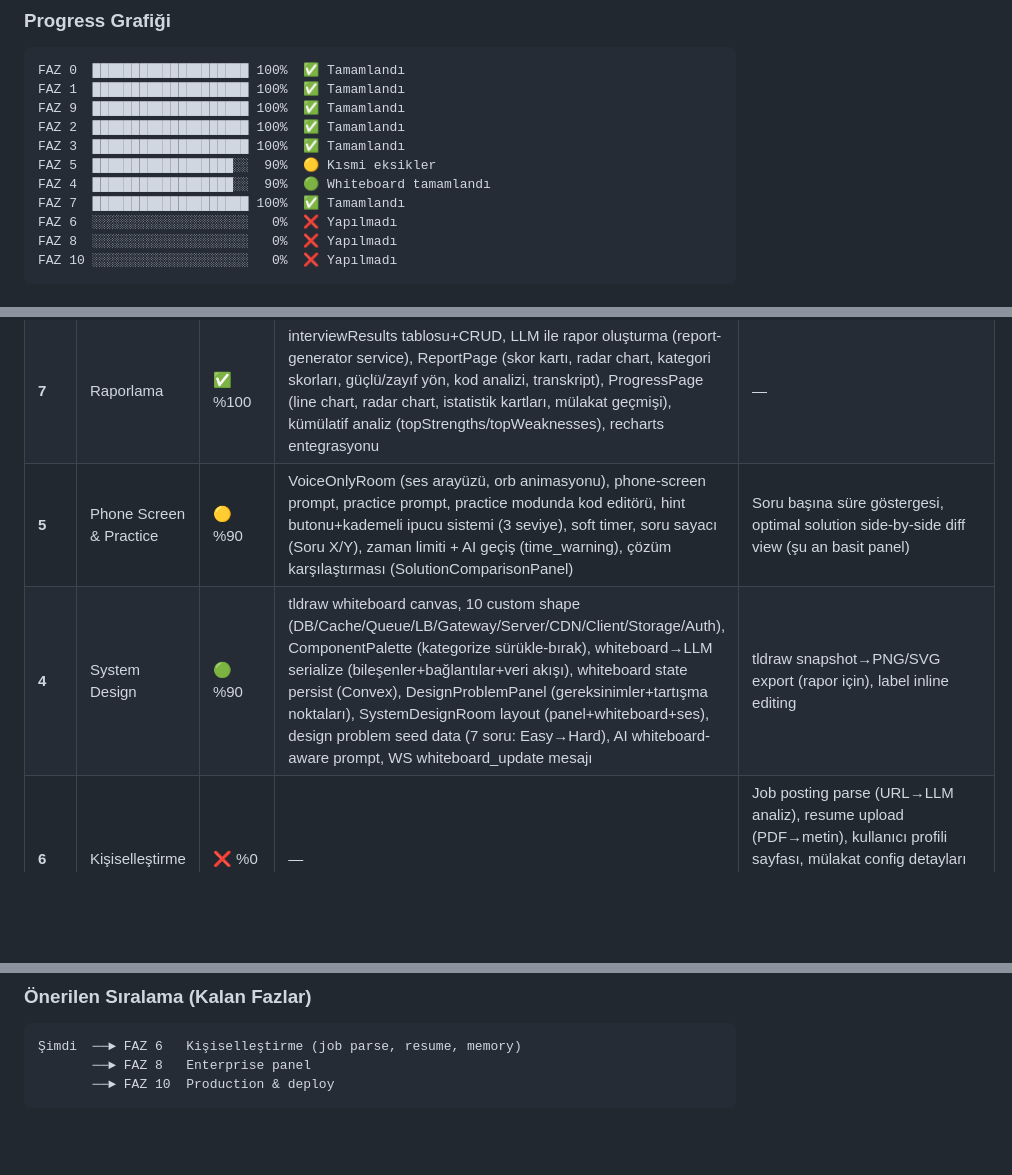
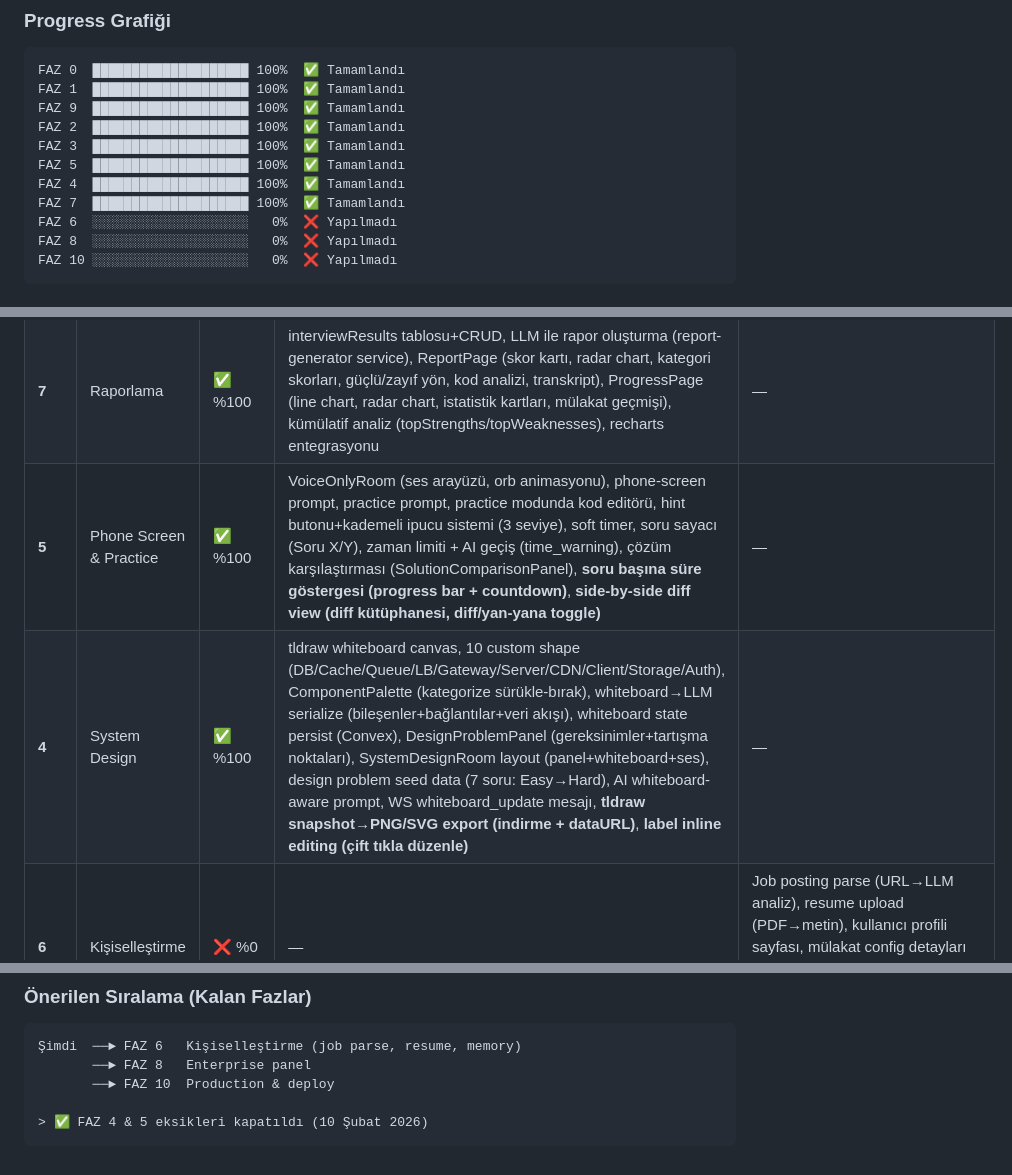
Before and after one commit to phun333/wingman, a Markdown page: roadmap/README.md, 3 parts joined by grey strips. Drawn GitHub-style; blank space fills up the shorter version.

Commit message:
docs(roadmap): mark FAZ 4 and FAZ 5 as 100% complete

````diff
--- a/roadmap/README.md
+++ b/roadmap/README.md
@@ -91,8 +91,8 @@ FAZ 1  ████████████████████ 100%  ✅ Ta
 FAZ 9  ████████████████████ 100%  ✅ Tamamlandı
 FAZ 2  ████████████████████ 100%  ✅ Tamamlandı
 FAZ 3  ████████████████████ 100%  ✅ Tamamlandı
-FAZ 5  ██████████████████░░  90%  🟡 Kısmi eksikler
-FAZ 4  ██████████████████░░  90%  🟢 Whiteboard tamamlandı
+FAZ 5  ████████████████████ 100%  ✅ Tamamlandı
+FAZ 4  ████████████████████ 100%  ✅ Tamamlandı
 FAZ 7  ████████████████████ 100%  ✅ Tamamlandı
 FAZ 6  ░░░░░░░░░░░░░░░░░░░░   0%  ❌ Yapılmadı
 FAZ 8  ░░░░░░░░░░░░░░░░░░░░   0%  ❌ Yapılmadı
@@ -109,8 +109,8 @@ FAZ 10 ░░░░░░░░░░░░░░░░░░░░   0%  ❌ Ya
 | **2** | Oturum Yönetimi | ✅ %100 | interviews CRUD (create/start/complete), messages persist, Convex'te interviews+messages tabloları, auth middleware, conversation history reload (reconnect), system prompt'lar (4 tür × 3 zorluk), problems tablosu+seed, getUserStats | — |
 | **3** | Live Coding | ✅ %100 | Monaco editor, ResizableSplitter, ProblemPanel, TestResultsPanel, sandbox (node:vm JS + subprocess Python), test case runner, code_update/code_result WS mesajları, AI kod analizi, dil seçimi (JS/TS/Python), starter code | — |
 | **7** | Raporlama | ✅ %100 | interviewResults tablosu+CRUD, LLM ile rapor oluşturma (report-generator service), ReportPage (skor kartı, radar chart, kategori skorları, güçlü/zayıf yön, kod analizi, transkript), ProgressPage (line chart, radar chart, istatistik kartları, mülakat geçmişi), kümülatif analiz (topStrengths/topWeaknesses), recharts entegrasyonu | — |
-| **5** | Phone Screen & Practice | 🟡 %90 | VoiceOnlyRoom (ses arayüzü, orb animasyonu), phone-screen prompt, practice prompt, practice modunda kod editörü, hint butonu+kademeli ipucu sistemi (3 seviye), soft timer, soru sayacı (Soru X/Y), zaman limiti + AI geçiş (time_warning), çözüm karşılaştırması (SolutionComparisonPanel) | Soru başına süre göstergesi, optimal solution side-by-side diff view (şu an basit panel) |
-| **4** | System Design | 🟢 %90 | tldraw whiteboard canvas, 10 custom shape (DB/Cache/Queue/LB/Gateway/Server/CDN/Client/Storage/Auth), ComponentPalette (kategorize sürükle-bırak), whiteboard→LLM serialize (bileşenler+bağlantılar+veri akışı), whiteboard state persist (Convex), DesignProblemPanel (gereksinimler+tartışma noktaları), SystemDesignRoom layout (panel+whiteboard+ses), design problem seed data (7 soru: Easy→Hard), AI whiteboard-aware prompt, WS whiteboard_update mesajı | tldraw snapshot→PNG/SVG export (rapor için), label inline editing |
+| **5** | Phone Screen & Practice | ✅ %100 | VoiceOnlyRoom (ses arayüzü, orb animasyonu), phone-screen prompt, practice prompt, practice modunda kod editörü, hint butonu+kademeli ipucu sistemi (3 seviye), soft timer, soru sayacı (Soru X/Y), zaman limiti + AI geçiş (time_warning), çözüm karşılaştırması (SolutionComparisonPanel), **soru başına süre göstergesi (progress bar + countdown)**, **side-by-side diff view (diff kütüphanesi, diff/yan-yana toggle)** | — |
+| **4** | System Design | ✅ %100 | tldraw whiteboard canvas, 10 custom shape (DB/Cache/Queue/LB/Gateway/Server/CDN/Client/Storage/Auth), ComponentPalette (kategorize sürükle-bırak), whiteboard→LLM serialize (bileşenler+bağlantılar+veri akışı), whiteboard state persist (Convex), DesignProblemPanel (gereksinimler+tartışma noktaları), SystemDesignRoom layout (panel+whiteboard+ses), design problem seed data (7 soru: Easy→Hard), AI whiteboard-aware prompt, WS whiteboard_update mesajı, **tldraw snapshot→PNG/SVG export (indirme + dataURL)**, **label inline editing (çift tıkla düzenle)** | — |
 | **6** | Kişiselleştirme | ❌ %0 | — | Job posting parse (URL→LLM analiz), resume upload (PDF→metin), kullanıcı profili sayfası, mülakat config detayları (süre limiti, alt seçenekler), userMemory tablosu, AI davranış uyarlaması |
 | **8** | Enterprise Panel | ❌ %0 | — | organizations/positions/candidates tabloları, rol yönetimi, pozisyon oluşturma, davet linki akışı, recruiter dashboard, aday listesi+detay, karşılaştırma, funnel chart, dönüşüm oranları |
 | **10** | Production | ❌ %0 | — | Sentence-level TTS pipelining, rate limiting, sandbox güvenlik hardening, structured logging, health checks, error tracking, Fly.io/Railway deploy, Vercel/Cloudflare deploy, GitHub Actions CI/CD, code splitting, caching, scaling |
@@ -194,4 +194,6 @@ convex/
 Şimdi  ──► FAZ 6   Kişiselleştirme (job parse, resume, memory)
        ──► FAZ 8   Enterprise panel
        ──► FAZ 10  Production & deploy
+
+> ✅ FAZ 4 & 5 eksikleri kapatıldı (10 Şubat 2026)
 ```
````
